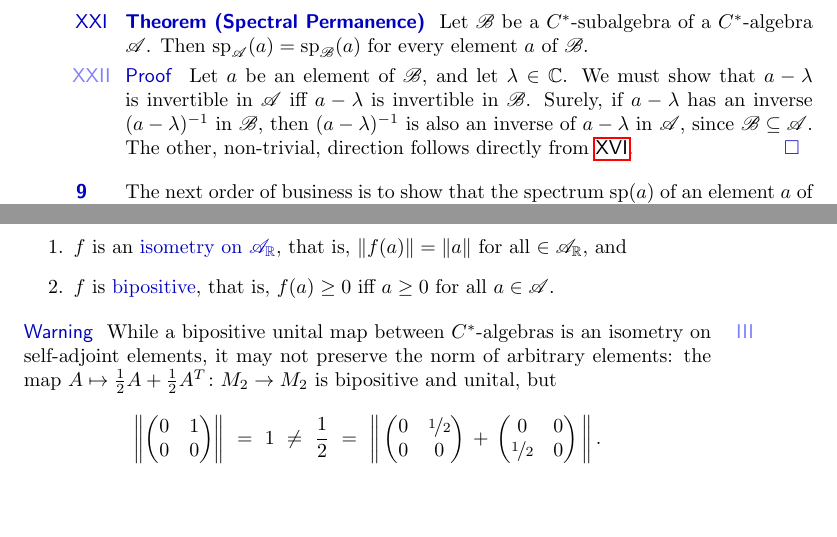
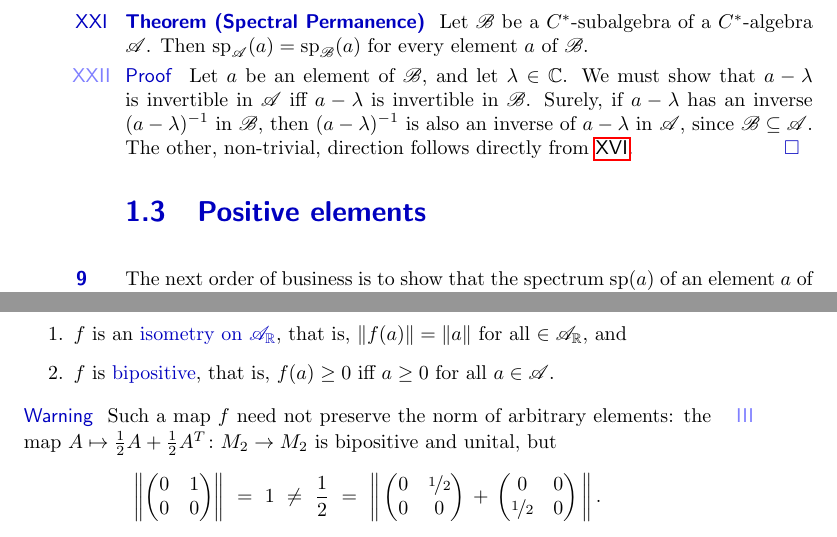
Before and after one commit to westerbaan/theses, a LaTeX document (cstar.tex): two parts of pages 12 and 17 of 36 before the commit and two parts of pages 12 and 17 of 37 after it, joined at a grey line, cut so that both start at the same text. Compiled offline with pdfLaTeX.

Commit message:
adds sections to cstar.tex

```diff
--- a/cstar.tex
+++ b/cstar.tex
@@ -1267,7 +1269,7 @@ directly from~\sref{inverse-permanence}.\qed%
 \end{point}
 \end{point}
 \end{parsec}
-
+\section{Positive elements}
 \begin{parsec}%
 \begin{point}%
 The next order of business
@@ -1800,9 +1802,7 @@ the following are equivalent.
 	for all~$a\in\scrA$.
 \end{enumerate}
 \begin{point}{Warning}%
-While a bipositive unital map between $C^*$-algebras
-is an isometry on self-adjoint elements,
-it may not preserve the norm of arbitrary elements:
+Such a map~$f$ need not preserve the norm of arbitrary elements:
 the map $A\mapsto \frac{1}{2}A+\frac{1}{2}A^T\colon M_2\to M_2$
 is bipositive and unital,
 but
```
Also changed, not shown: cstar.tex (11 more changed lines).
